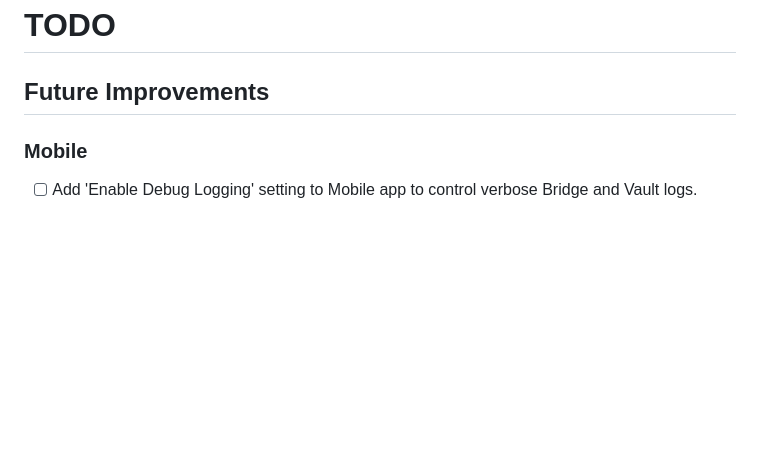
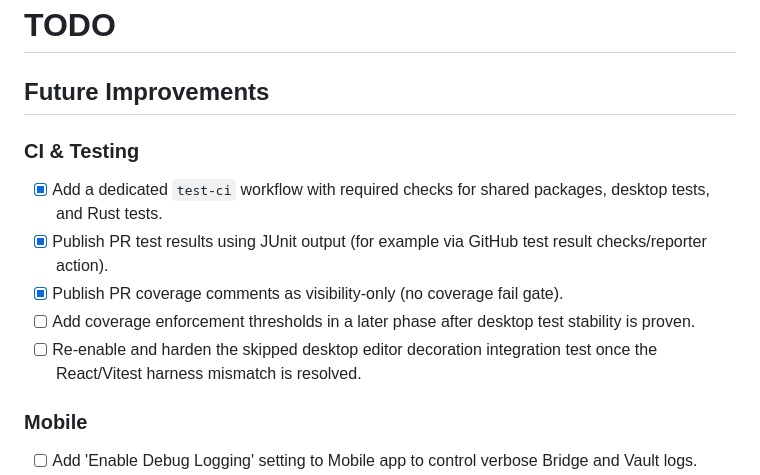
Before and after one commit to ScottMorris/liminal-notes, a Markdown page: TODO.md, the part around the change. Rendered like a GitHub page; blank space fills up the shorter version.

Commit message:
docs(ci): update testing TODO status after desktop workflow rollout
## Summary
Align the CI/testing TODO list with the work completed in this phase.

## Changes
- Marked `test-ci` workflow setup as complete.
- Marked JUnit PR test reporting as complete.
- Marked PR coverage comment reporting as complete.
- Kept coverage gate thresholds as deferred follow-up work.
- Added a follow-up item to restore the skipped desktop editor integration test once the harness mismatch is fixed.

```diff
--- a/TODO.md
+++ b/TODO.md
@@ -1,6 +1,14 @@
 # TODO
 
 ## Future Improvements
+
+### CI & Testing
+
+- [x] Add a dedicated `test-ci` workflow with required checks for shared packages, desktop tests, and Rust tests.
+- [x] Publish PR test results using JUnit output (for example via GitHub test result checks/reporter action).
+- [x] Publish PR coverage comments as visibility-only (no coverage fail gate).
+- [ ] Add coverage enforcement thresholds in a later phase after desktop test stability is proven.
+- [ ] Re-enable and harden the skipped desktop editor decoration integration test once the React/Vitest harness mismatch is resolved.
 
 ### Mobile
 
```
